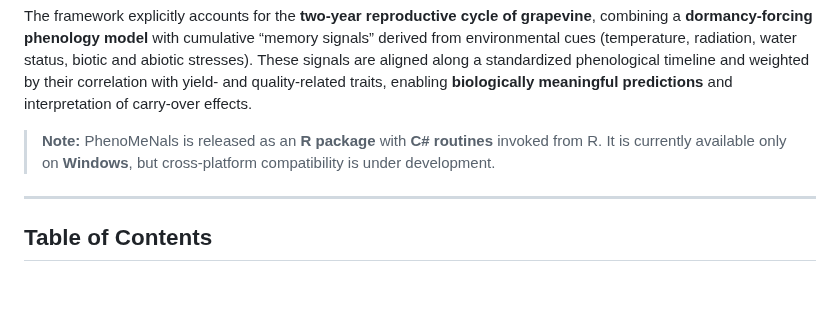
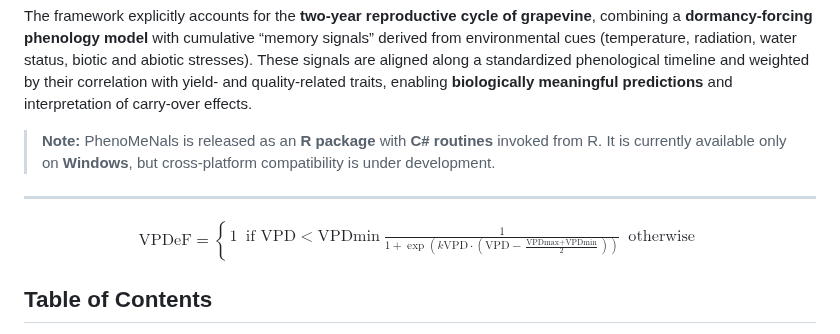
Before and after one commit to GeoModelLab/phenomenals, a Markdown page: README.md, the part around the change. Drawn GitHub-style; blank space fills up the shorter version.

```diff
--- a/README.md
+++ b/README.md
@@ -20,6 +20,8 @@ The framework explicitly accounts for the **two-year reproductive cycle of grape
 > **Note:** PhenoMeNals is released as an **R package** with **C# routines** invoked from R. It is currently available only on **Windows**, but cross-platform compatibility is under development.
 
 ---
+
+$$ \text{VPDeF} = \begin{cases} 1 & \text{if } \text{VPD} < \text{VPD}{\text{min}} \ \frac{1}{1 + \exp\left( k{\text{VPD}} \cdot \left( \text{VPD} - \frac{ \text{VPD}{\text{max}} + \text{VPD}{\text{min}} }{2} \right) \right)} & \text{otherwise} \end{cases} $$
 
 ## Table of Contents
 
```
